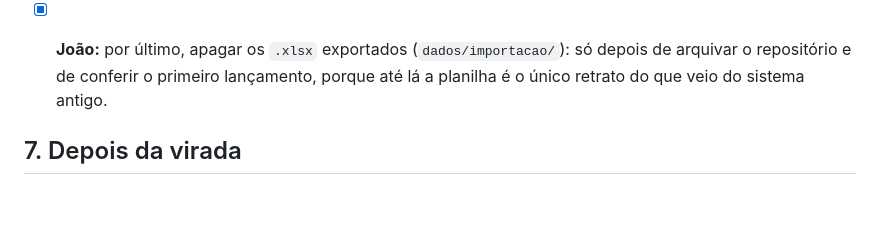
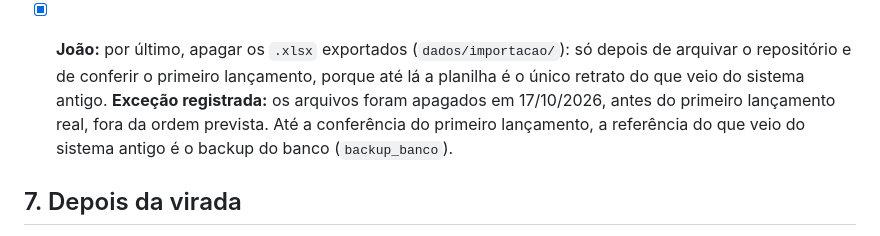
Before and after one commit to joaozuneda8/CentralAlmoxarifado-Django-Docker, a Markdown page: deploy/VIRADA.md, the part around the change. Drawn GitHub-style; blank space fills up the shorter version.

Commit message:
Virada: registra a exceção da exclusão dos .xlsx antes do primeiro lançamento
Co-Authored-By: Claude Opus 5.5 <noreply@anthropic.com>

```diff
--- a/deploy/VIRADA.md
+++ b/deploy/VIRADA.md
@@ -225,6 +225,9 @@ ou o robô antigo lança uma saída que o Django lançaria de novo.
 - [x] **João:** por último, apagar os `.xlsx` exportados (`dados/importacao/`):
       só depois de arquivar o repositório e de conferir o primeiro lançamento, porque até lá a
       planilha é o único retrato do que veio do sistema antigo.
+      **Exceção registrada:** os arquivos foram apagados em 17/10/2026, antes do primeiro
+      lançamento real, fora da ordem prevista. Até a conferência do primeiro lançamento, a
+      referência do que veio do sistema antigo é o backup do banco (`backup_banco`).
 
 ## 7. Depois da virada
 
```
